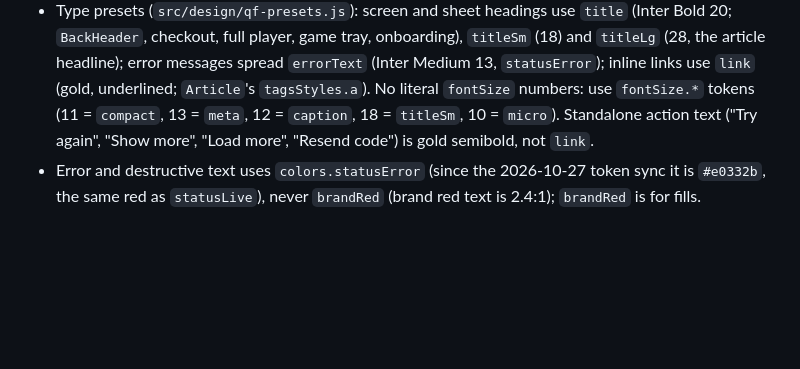
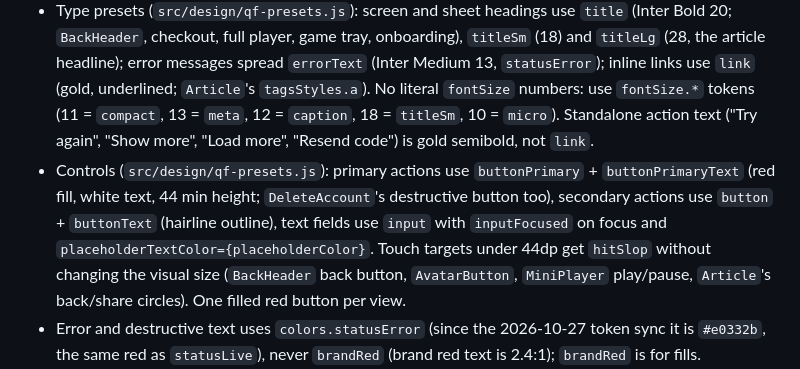
Before and after one commit to edahms01/quite-frankly-app, a Markdown page: CLAUDE.md, the part around the change. GitHub-like rendering; blank space fills up the shorter version.

Commit message:
docs: controls rules in CLAUDE.md
Co-Authored-By: Claude Sonnet 5.5 <noreply@anthropic.com>

```diff
--- a/CLAUDE.md
+++ b/CLAUDE.md
@@ -33,6 +33,7 @@ Design tokens and components: `src/design/` (synced from AskFrankie's `design/`,
 - Need a value that isn't a token? Add it to AskFrankie's `design/tokens/tokens.json`, run `npm run tokens` there, then `npm run sync:tokens` here, then use it.
 - Cards: 1px hairline, no shadow (`shadows.sm` is gone from cards; Android keeps its edge because the hairline is a border, not elevation). Panels/windows: the hero surface. Radii 6/10/14/22/pill only.
 - Type presets (`src/design/qf-presets.js`): screen and sheet headings use `title` (Inter Bold 20; `BackHeader`, checkout, full player, game tray, onboarding), `titleSm` (18) and `titleLg` (28, the article headline); error messages spread `errorText` (Inter Medium 13, `statusError`); inline links use `link` (gold, underlined; `Article`'s `tagsStyles.a`). No literal `fontSize` numbers: use `fontSize.*` tokens (11 = `compact`, 13 = `meta`, 12 = `caption`, 18 = `titleSm`, 10 = `micro`). Standalone action text ("Try again", "Show more", "Load more", "Resend code") is gold semibold, not `link`.
+- Controls (`src/design/qf-presets.js`): primary actions use `buttonPrimary` + `buttonPrimaryText` (red fill, white text, 44 min height; `DeleteAccount`'s destructive button too), secondary actions use `button` + `buttonText` (hairline outline), text fields use `input` with `inputFocused` on focus and `placeholderTextColor={placeholderColor}`. Touch targets under 44dp get `hitSlop` without changing the visual size (`BackHeader` back button, `AvatarButton`, `MiniPlayer` play/pause, `Article`'s back/share circles). One filled red button per view.
 - Error and destructive text uses `colors.statusError` (since the 2026-10-27 token sync it is `#e0332b`, the same red as `statusLive`), never `brandRed` (brand red text is 2.4:1); `brandRed` is for fills.
 - After a token change in AskFrankie: commit `design/dist/`, then in this repo run `npm run sync:tokens` (set `QF_DESIGN_DIR` if the AskFrankie checkout is not at `../AskFrankie`).
 
```
